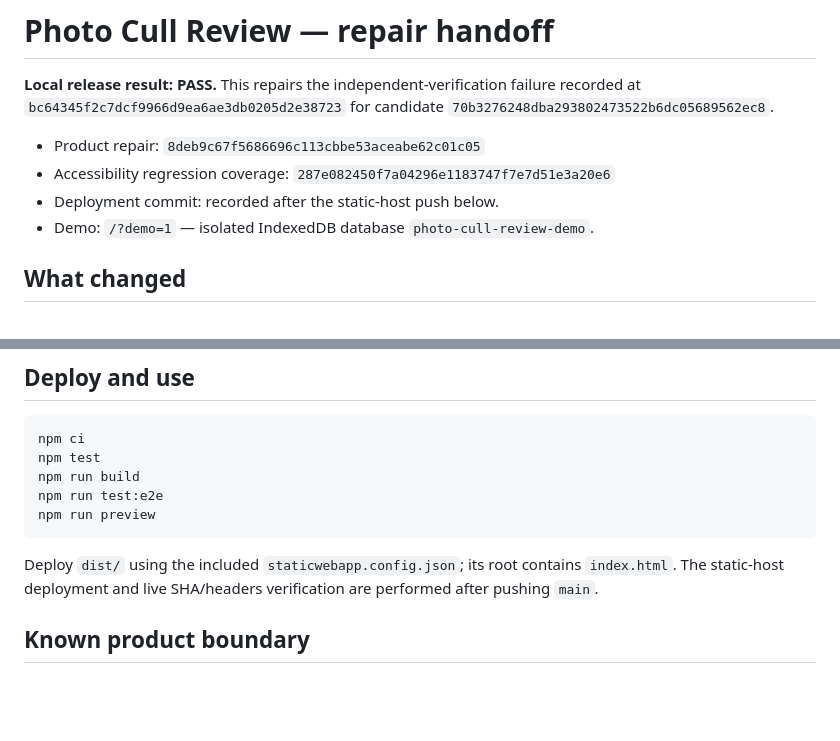
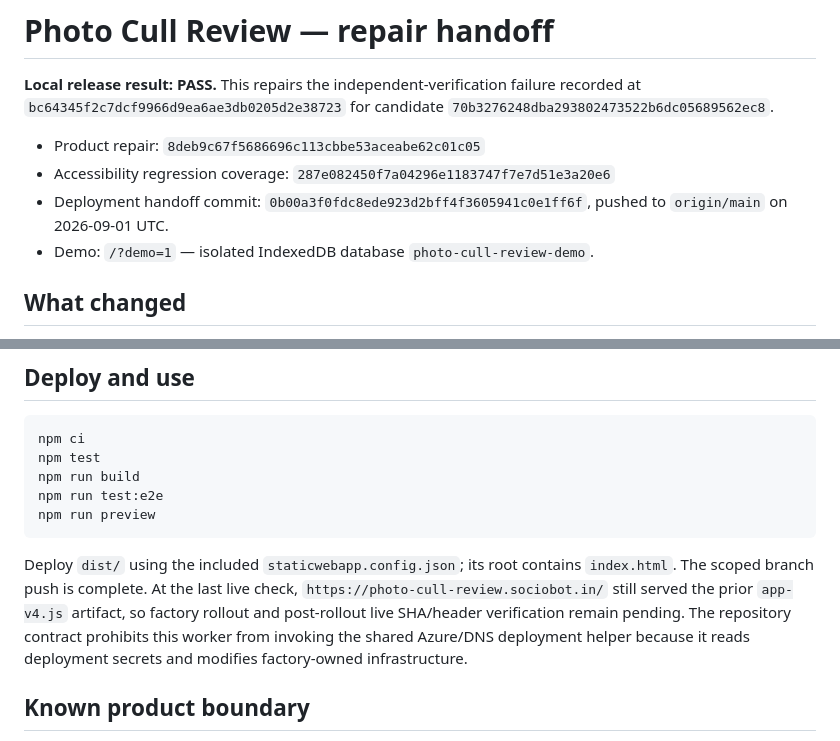
Before and after one commit to B-Divyesh/sf-photo-cull-review, a Markdown page: .factory/handoff.md, 2 parts joined by grey strips. GitHub-like rendering; blank space fills up the shorter version.

Commit message:
docs: record deployment handoff status

````diff
--- a/.factory/handoff.md
+++ b/.factory/handoff.md
@@ -4,7 +4,7 @@
 
 - Product repair: `8deb9c67f5686696c113cbbe53aceabe62c01c05`
 - Accessibility regression coverage: `287e082450f7a04296e1183747f7e7d51e3a20e6`
-- Deployment commit: recorded after the static-host push below.
+- Deployment handoff commit: `0b00a3f0fdc8ede923d2bff4f3605941c0e1ff6f`, pushed to `origin/main` on 2026-09-01 UTC.
 - Demo: `/?demo=1` — isolated IndexedDB database `photo-cull-review-demo`.
 
 ## What changed
@@ -48,7 +48,7 @@ npm run test:e2e
 npm run preview
 ```
 
-Deploy `dist/` using the included `staticwebapp.config.json`; its root contains `index.html`. The static-host deployment and live SHA/headers verification are performed after pushing `main`.
+Deploy `dist/` using the included `staticwebapp.config.json`; its root contains `index.html`. The scoped branch push is complete. At the last live check, `https://photo-cull-review.sociobot.in/` still served the prior `app-v4.js` artifact, so factory rollout and post-rollout live SHA/header verification remain pending. The repository contract prohibits this worker from invoking the shared Azure/DNS deployment helper because it reads deployment secrets and modifies factory-owned infrastructure.
 
 ## Known product boundary
 
````
